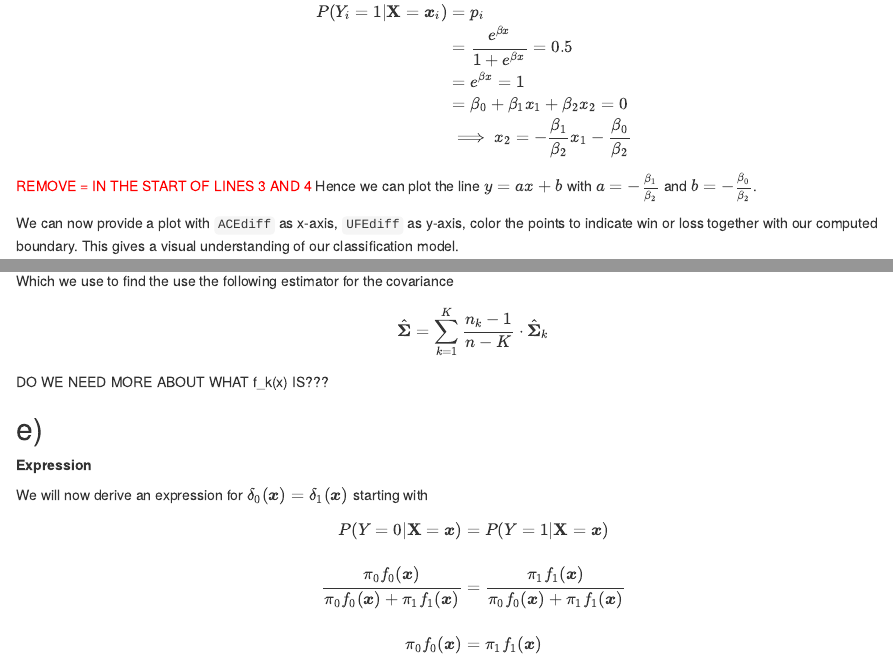
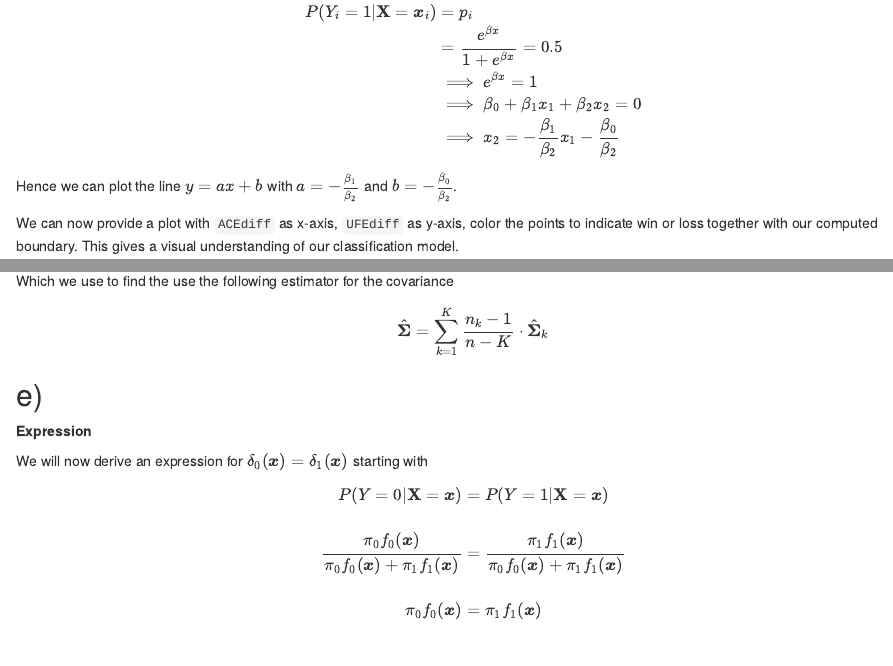
Before and after one commit to alexarntzen/Statistical-Learning-Projects, an R Markdown document (Project_1.Rmd): the page in a window 1100 px wide, from 4680 px down, and a second part further down, joined at a grey line. Rendered offline with R 4.5, knitr and Pandoc, with nearby package versions; some code elsewhere in the file could not run offline.

Commit message:
Removed comments

```diff
--- a/Project_1.Rmd
+++ b/Project_1.Rmd
@@ -279,12 +279,11 @@
 \begin{aligned}
 P(Y_i = 1| {\bf X}={\boldsymbol{x}}_i) &= p_i \\
 &= \frac{e^{\beta x}}{ 1+ e^{\beta x}} = 0.5 \\
-&= e^{\beta x} = 1 \\
-&= \beta_0 + \beta_1 x_{1} + \beta_2 x_{2} = 0 \\
+&\implies e^{\beta x} = 1 \\
+&\implies \beta_0 + \beta_1 x_{1} + \beta_2 x_{2} = 0 \\
 &\implies x_2 = -\frac{\beta_1}{\beta_2}x_1 - \frac{\beta_0}{\beta_2}
 \end{aligned}
 $$
-<font color = red>REMOVE = IN THE START OF LINES 3 AND 4</font>
 Hence we can plot the line $y = ax + b$ with $a = -\frac{\beta_1}{\beta_2}$ and $b = -\frac{\beta_0}{\beta_2}$.
 
 We can now provide a plot with `ACEdiff` as x-axis, `UFEdiff` as y-axis, color the points to indicate win or loss together with our computed boundary. This gives a visual understanding of our classification model.
@@ -373,7 +372,6 @@
 $$
 \hat{\boldsymbol{\Sigma}}= \sum_{k=1}^K \frac{n_k - 1}{n - K} \cdot \hat{\boldsymbol{\Sigma}}_k
 $$
-DO WE NEED MORE ABOUT WHAT f_k(x) IS???
 
 ## e)
 
```
